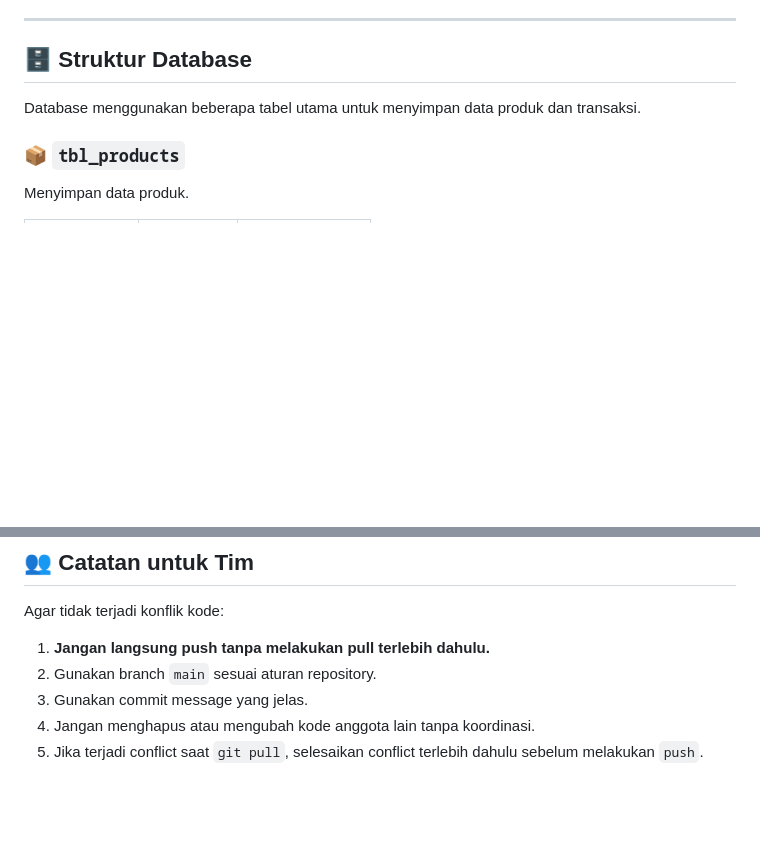
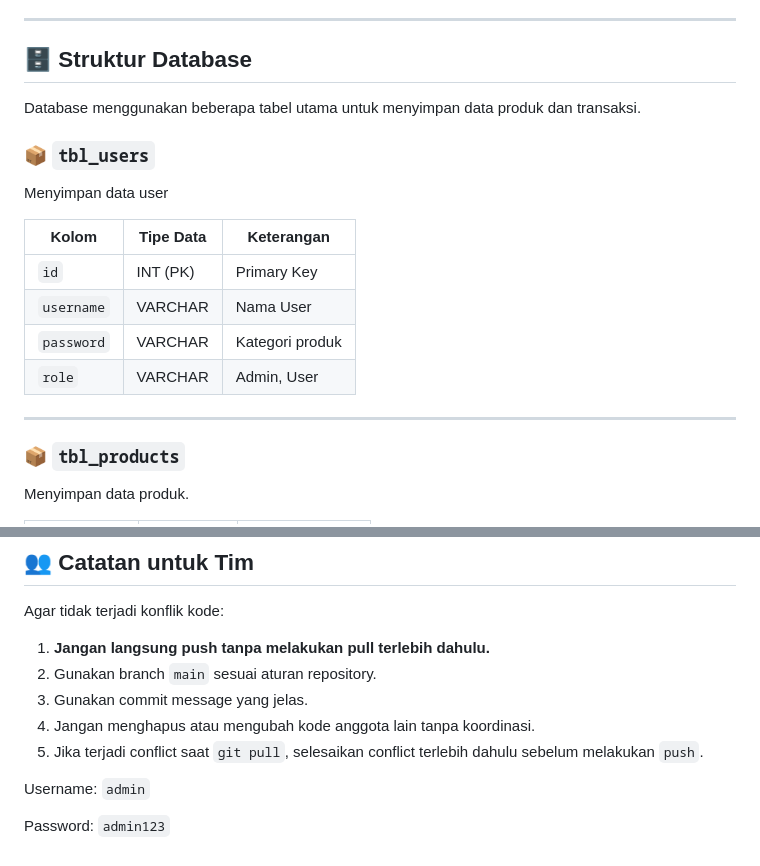
Before and after one commit to IhsanBaihaqii/SIA-Project, a Markdown page: README.md, 2 parts joined by grey strips. Drawn GitHub-style; blank space fills up the shorter version.

Commit message:
docs: username & password untuk admin

```diff
--- a/README.md
+++ b/README.md
@@ -109,6 +109,19 @@ Lalu salin atau import `/database`
 
 Database menggunakan beberapa tabel utama untuk menyimpan data produk dan transaksi.
 
+### 📦 `tbl_users`
+
+Menyimpan data user
+
+| Kolom      | Tipe Data | Keterangan      |
+| ---------- | --------- | --------------- |
+| `id`       | INT (PK)  | Primary Key     |
+| `username` | VARCHAR   | Nama User       |
+| `password` | VARCHAR   | Kategori produk |
+| `role`     | VARCHAR   | Admin, User     |
+
+---
+
 ### 📦 `tbl_products`
 
 Menyimpan data produk.
@@ -189,3 +202,7 @@ Agar tidak terjadi konflik kode:
 3. Gunakan commit message yang jelas.
 4. Jangan menghapus atau mengubah kode anggota lain tanpa koordinasi.
 5. Jika terjadi conflict saat `git pull`, selesaikan conflict terlebih dahulu sebelum melakukan `push`.
+
+Username: `admin`
+
+Password: `admin123`
```
